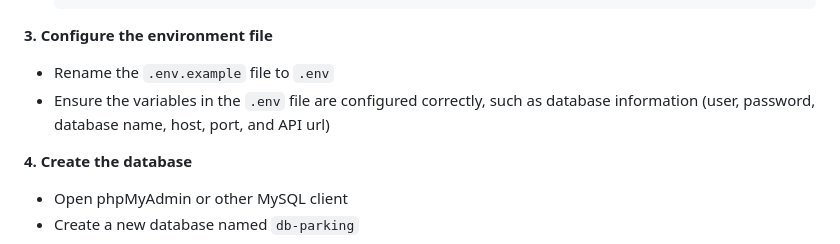
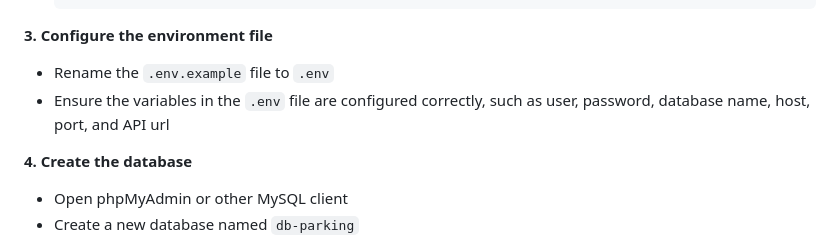
Before and after one commit to rillyaa/E-Parking-Website, a Markdown page: README.md, the part around one of its changes. Rendered like a GitHub page.

```diff
--- a/README.md
+++ b/README.md
@@ -107,7 +107,7 @@ The website allows users to perform check-in and check-out activities at parking
 
 **3. Configure the environment file**
   - Rename the `.env.example` file to `.env`
-  - Ensure the variables in the `.env` file are configured correctly, such as database information (user, password, database name, host, port, and API url)
+  - Ensure the variables in the `.env` file are configured correctly, such as user, password, database name, host, port, and API url
 
 **4. Create the database**
   - Open phpMyAdmin or other MySQL client
```
Also changed, not shown: other parts of README.md (+3 -3 lines).
